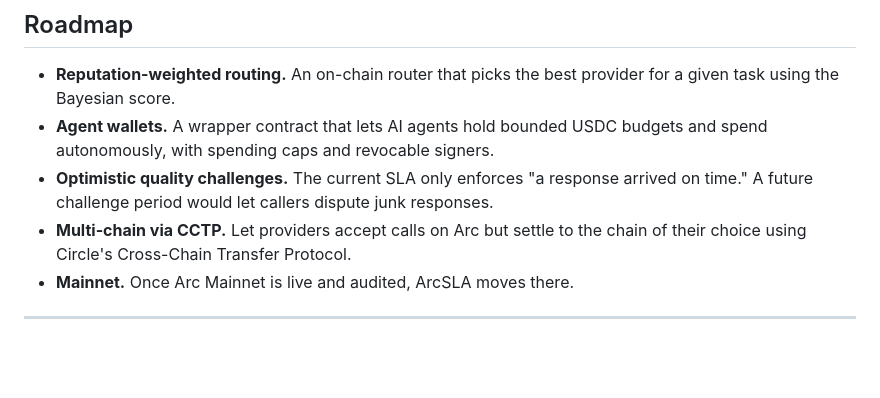
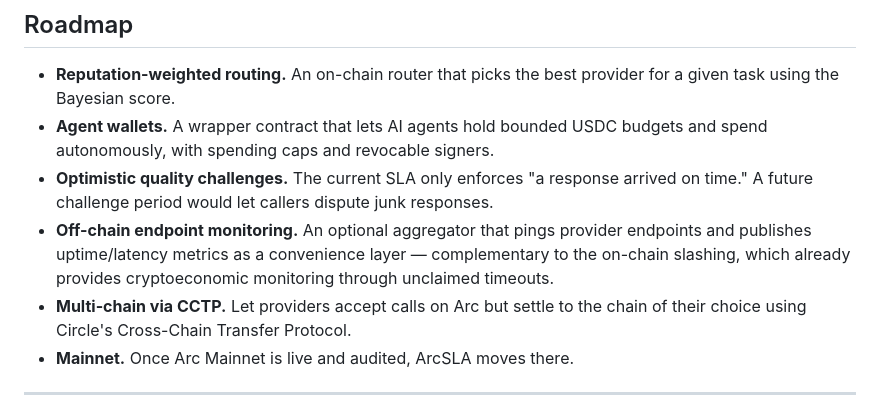
Before and after one commit to muazzezwq/arcsla, a Markdown page: README.md, the part around the change. Drawn GitHub-style; blank space fills up the shorter version.

Commit message:
Add endpoint monitoring to roadmap as an optional off-chain aggregator

```diff
--- a/README.md
+++ b/README.md
@@ -267,6 +267,7 @@ arcsla/
 - **Reputation-weighted routing.** An on-chain router that picks the best provider for a given task using the Bayesian score.
 - **Agent wallets.** A wrapper contract that lets AI agents hold bounded USDC budgets and spend autonomously, with spending caps and revocable signers.
 - **Optimistic quality challenges.** The current SLA only enforces "a response arrived on time." A future challenge period would let callers dispute junk responses.
+- **Off-chain endpoint monitoring.** An optional aggregator that pings provider endpoints and publishes uptime/latency metrics as a convenience layer — complementary to the on-chain slashing, which already provides cryptoeconomic monitoring through unclaimed timeouts.
 - **Multi-chain via CCTP.** Let providers accept calls on Arc but settle to the chain of their choice using Circle's Cross-Chain Transfer Protocol.
 - **Mainnet.** Once Arc Mainnet is live and audited, ArcSLA moves there.
 
```
